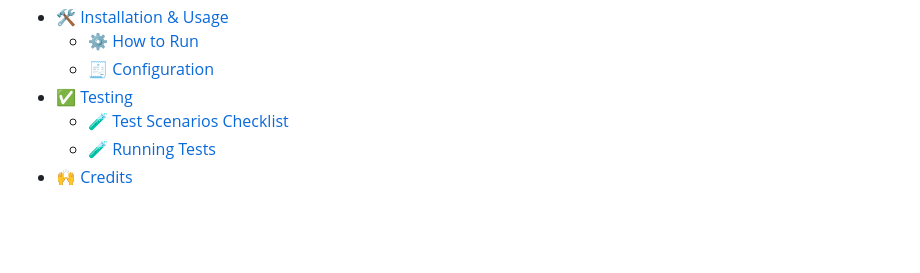
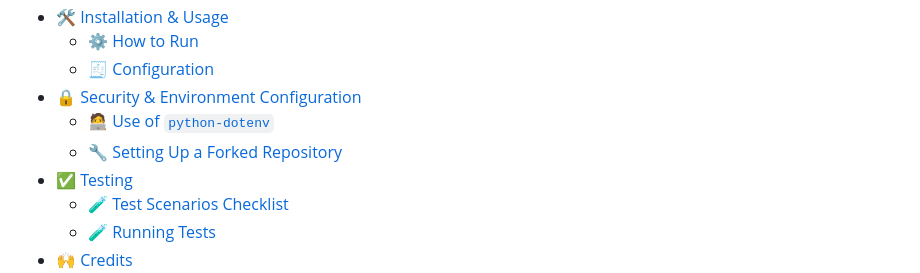
Before and after one commit to mahmudurmahid/flask-job-application-form-web-app, a Markdown page: README.md, the part around the change printed below. Rendered like a GitHub page; blank space fills up the shorter version.

```diff
--- a/README.md
+++ b/README.md
@@ -23,6 +23,9 @@ A lightweight and user-friendly web application built with Flask, enabling organ
 - [🛠 Installation & Usage](#-installation--usage)
   - [⚙️ How to Run](#-how-to-run)
   - [🧾 Configuration](#-configuration)
+- [🔒 Security & Environment Configuration](#-security-&environment-configuration)
+  - [🧑‍💻 Use of `python-dotenv`](#-use-of-python-dotenv)
+  - [🔧 Setting Up a Forked Repository](#-setting-up-a-forked-repository)
 - [✅ Testing](#-testing)
   - [🧪 Test Scenarios Checklist](#-test-scenarios-checklist)
   - [🧪 Running Tests](#-running-tests)
```
Also changed, not shown: other parts of README.md (+63 -0 lines).
